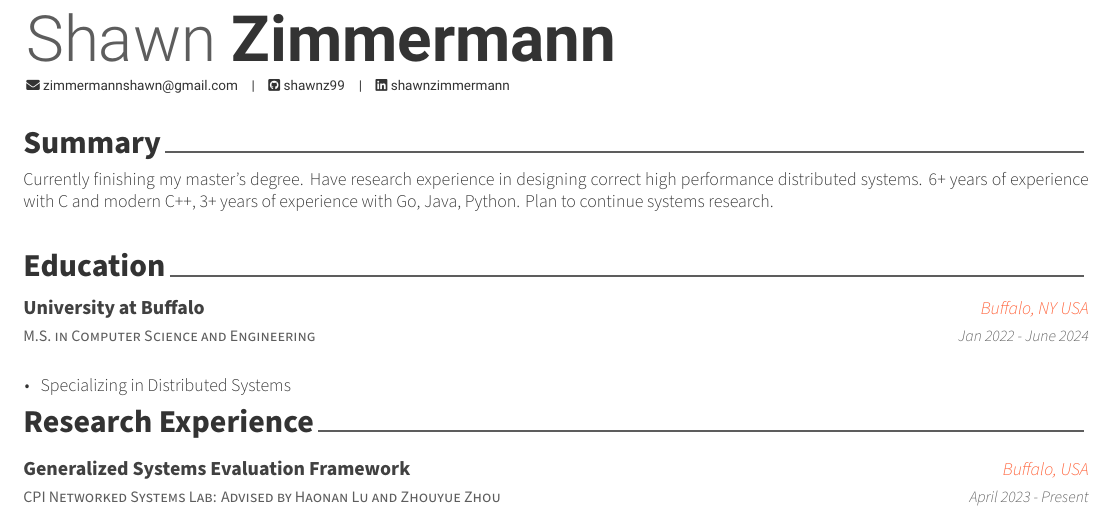
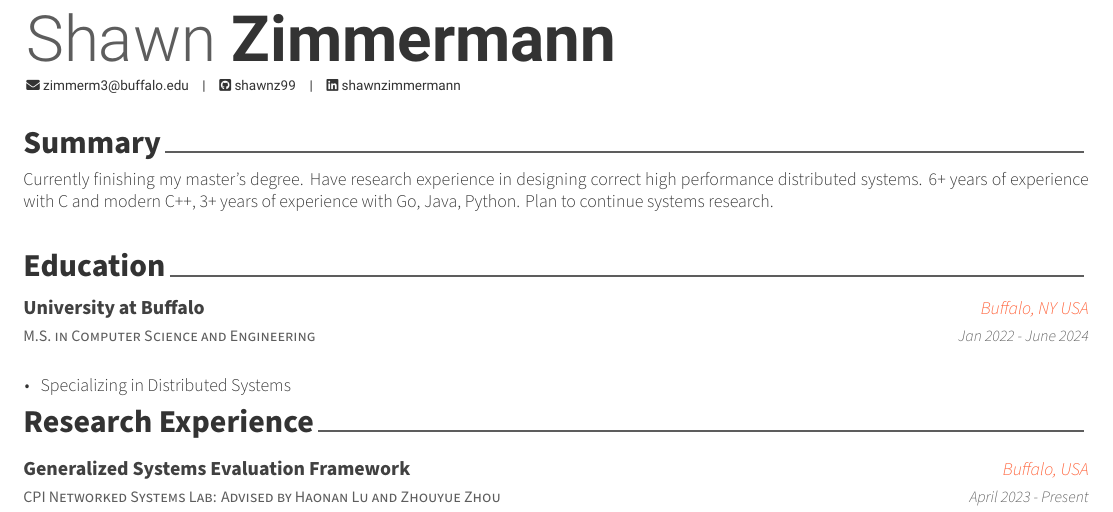
Before and after one commit to shawnz99/resume, a LaTeX CV (resume.tex): part of the page, cut so that both start at the same text. Compiled offline with XeLaTeX.

Commit message:
changed email to buffalo email

```diff
--- a/resume.tex
+++ b/resume.tex
@@ -55,7 +55,7 @@
 % \address{4445 Chestnut Ridge Rd. Apt 7}
 
 % \mobile{(+1) 718-536-4654}
-\email{zimmermannshawn@gmail.com}
+\email{zimmerm3@buffalo.edu}
 % \homepage{nbarrios.dev}
 \github{shawnz99}
 \linkedin{shawnzimmermann}
```
